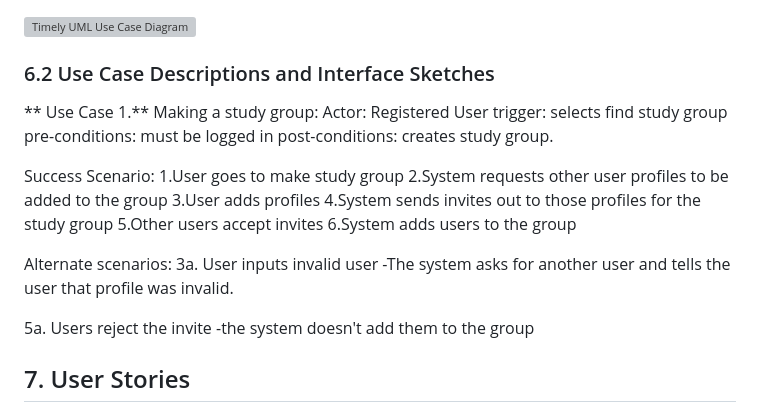
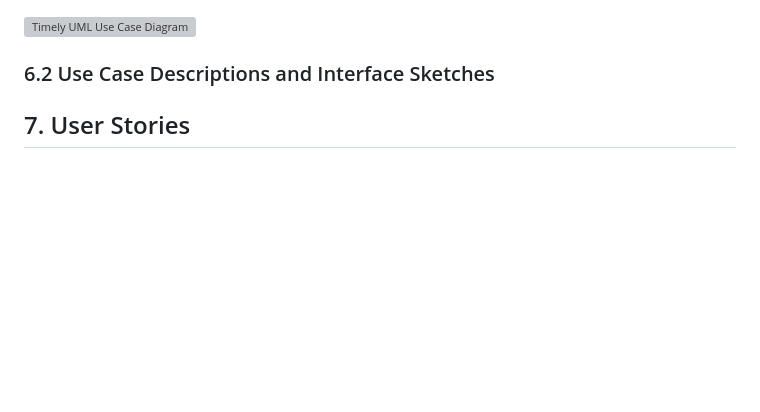
Before and after one commit to bme2003/timely, a Markdown page: Deliverables/D2. Requirements/D2. Requirements.md, the part around the change. GitHub-like rendering; blank space fills up the shorter version; grey boxes are pictures that could not be loaded.

```diff
--- a/Deliverables/D2. Requirements/D2. Requirements.md
+++ b/Deliverables/D2. Requirements/D2. Requirements.md
@@ -83,26 +83,6 @@ We’ll also make sure Timely is reliable and works for everyone. It will be acc
 
 ### 6.2 Use Case Descriptions and Interface Sketches
 
-** Use Case 1.** Making a study group:
-Actor: Registered User
-trigger: selects find study group
-pre-conditions: must be logged in
-post-conditions: creates study group.
-
-Success Scenario:
-1.User goes to make study group
-2.System requests other user profiles to be added to the group
-3.User adds profiles
-4.System sends invites out to those profiles for the study group
-5.Other users accept invites
-6.System adds users to the group
-
-Alternate scenarios:
-3a. User inputs invalid user
--The system asks for another user and tells the user that profile was invalid.
-
-5a. Users reject the invite
--the system doesn't add them to the group
 
 ## 7. User Stories
 
```
